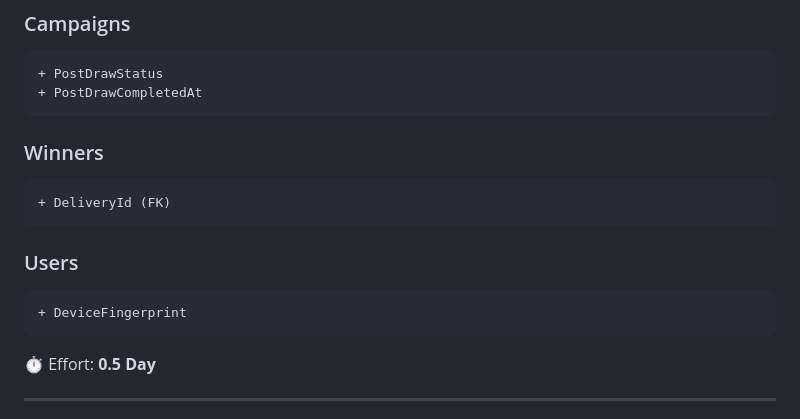
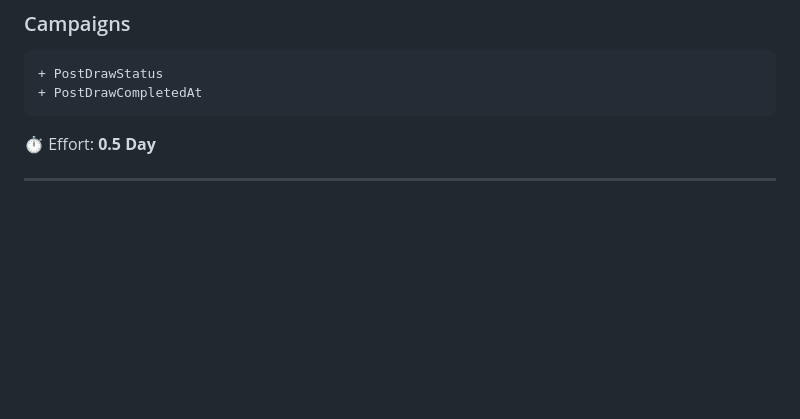
Before and after one commit to rafeeq-git-work/rafeeq.github.io, a Markdown page: Timeline-Projection-with-1-Developer.md, the part around the change. Drawn GitHub-style; blank space fills up the shorter version.

Commit message:
Delete Winners and Users sections from document
Removed sections for Winners and Users from the timeline projection document.

````diff
--- a/Timeline-Projection-with-1-Developer.md
+++ b/Timeline-Projection-with-1-Developer.md
@@ -195,18 +195,6 @@ Purpose: Compliance trail.
 ```sql
 + PostDrawStatus
 + PostDrawCompletedAt
-```
-
-### Winners
-
-```sql
-+ DeliveryId (FK)
-```
-
-### Users
-
-```sql
-+ DeviceFingerprint
 ```
 
 ⏱️ Effort: **0.5 Day**
````
